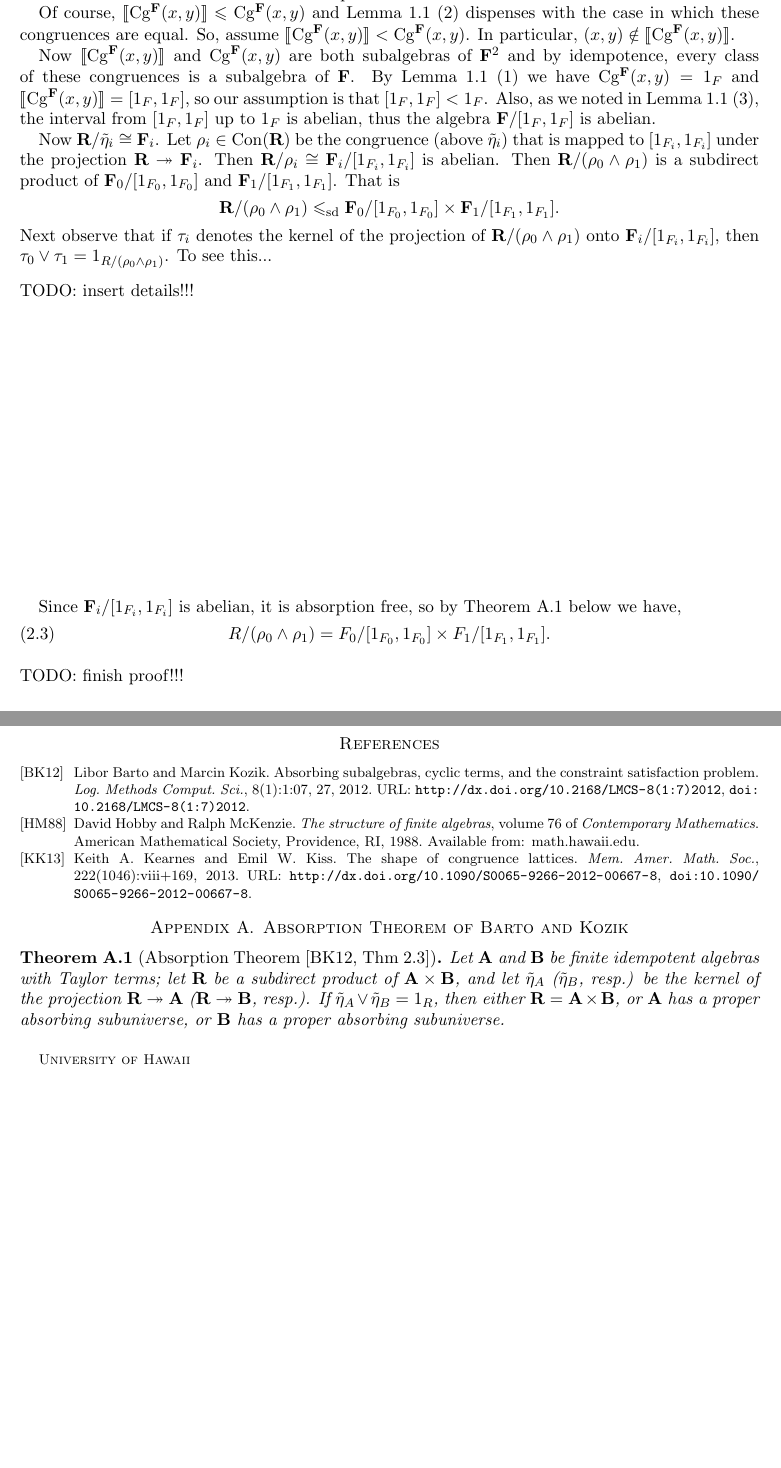
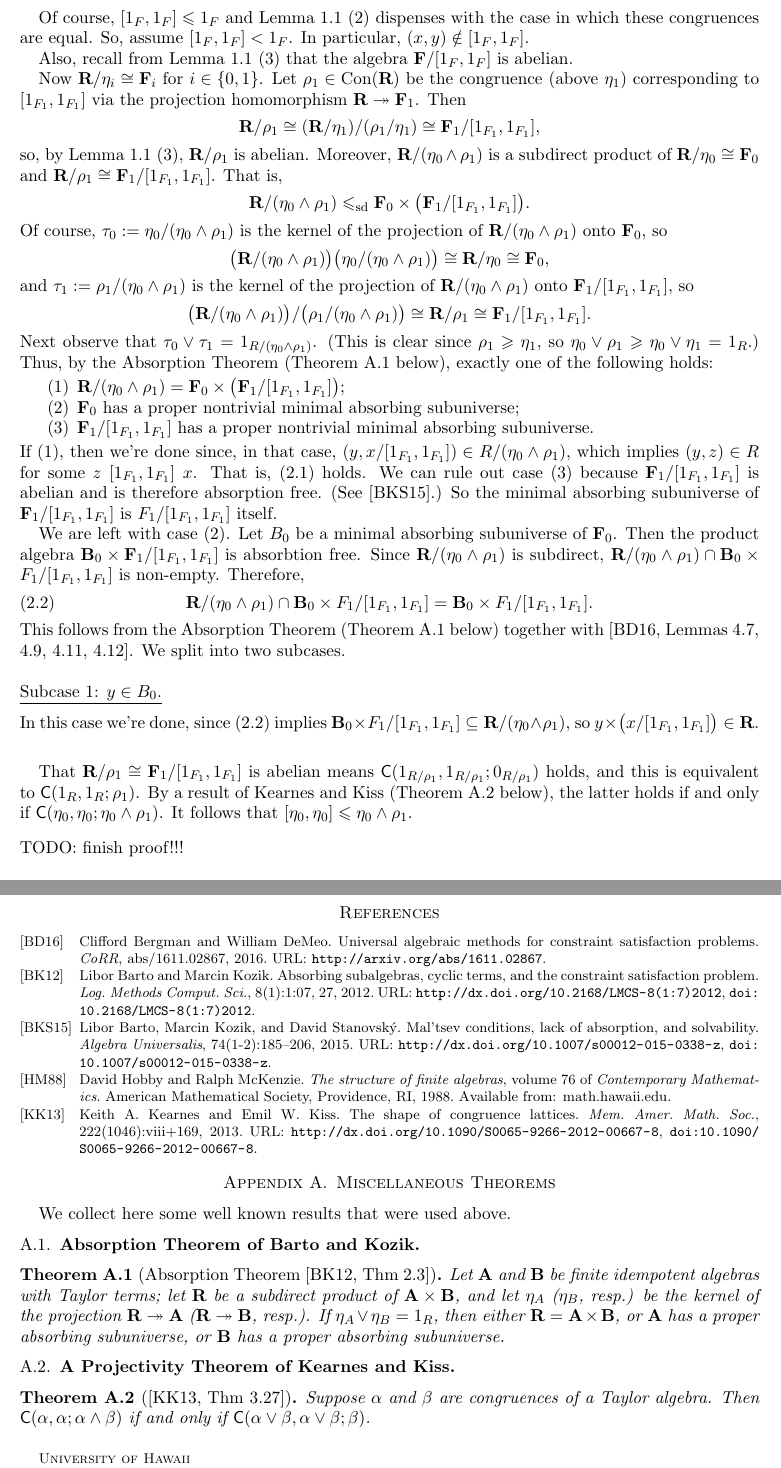
Before and after one commit to UniversalAlgebra/term-conditions, a LaTeX paper (notes/prod-cong.tex): two parts of pages 3 and 4 of 4, joined at a grey line, cut so that both start at the same text, the shorter picture padded with empty space. Compiled offline with pdfLaTeX.

Commit message:
improvements

```diff
--- a/notes/prod-cong.tex
+++ b/notes/prod-cong.tex
@@ -489 +470,0 @@ t^{\bF}(x,x,y) = y.
-which means that $t^{\bF}$ is a difference term operation for $\bF$.
@@ -490,48 +482,113 @@ which means that $t^{\bF}$ is a difference term operation for $\bF$.
 
-Of course, $\com{\Cg^{\bF}(x,y)} \leq \Cg^{\bF}(x,y)$ and
+%% Of course, $\com{\Cg^{\bF}(x,y)} \leq \Cg^{\bF}(x,y)$ and
+Of course, $[1_F, 1_F]\leq 1_F$ and
 Lemma~\ref{lem:preliminary-facts}~(\ref{item:1.5}) dispenses with
 the case in which these congruences are equal.
 So, % $\com{\Cg^{\bF}(x,y)} = \Cg^{\bF}(x,y)$.
 assume
-$\com{\Cg^{\bF}(x,y)} < \Cg^{\bF}(x,y)$. In particular,
-$(x,y) \notin \com{\Cg^{\bF}(x,y)}$.
+%% $\com{\Cg^{\bF}(x,y)} < \Cg^{\bF}(x,y)$.
+$[1_F, 1_F]< 1_F$.
+In particular, $(x,y) \notin [1_F, 1_F]$.
 
-Now $\com{\Cg^{\bF}(x,y)}$ and $\Cg^{\bF}(x,y)$ are both subalgebras of $\bF^2$
-and by idempotence, every class of these congruences is a subalgebra of $\bF$.
-By Lemma~\ref{lem:preliminary-facts}~(\ref{item:1}) we have
-$\Cg^{\bF}(x,y) = 1_F$ and $\com{\Cg^{\bF}(x,y)} = [1_F,1_F]$, so our assumption
-is that $[1_F,1_F]< 1_F$.  Also, as we noted in
-Lemma~\ref{lem:preliminary-facts}~(\ref{item:2}), the interval from
-$[1_F, 1_F]$ up to $1_F$ is abelian, thus the
+%% Now $\com{\Cg^{\bF}(x,y)}$ and $\Cg^{\bF}(x,y)$ are both subalgebras of $\bF^2$
+%% and by idempotence, each class of each of these congruences is a subalgebra of $\bF$.
+%% By Lemma~\ref{lem:preliminary-facts}~(\ref{item:1}) we have
+%% $\Cg^{\bF}(x,y) = 1_F$ and $\com{\Cg^{\bF}(x,y)} = [1_F,1_F]$, so our assumption
+%% is $[1_F,1_F]< 1_F$.
+Also, recall from
+Lemma~\ref{lem:preliminary-facts}~(\ref{item:2}) that the
+%% interval from  $[1_F, 1_F]$ up to $1_F$ is abelian, thus the
 algebra $\bF/[1_F, 1_F]$ is abelian.
 
-Now $\bR/\etaR_i \cong \bF_i$.  Let $\rho_i \in \Con(\bR)$ be the congruence
-(above $\etaR_i$) that is mapped to $[1_{F_i}, 1_{F_i}]$ under the projection
-$\bR \onto \bF_i$.  Then $\bR/\rho_i \cong \bF_i/[1_{F_i}, 1_{F_i}]$ is abelian.
-Then $\bR/(\rho_0\meet \rho_1)$ is a subdirect product of $\bF_0/[1_{F_0}, 1_{F_0}]$ and
-$\bF_1/[1_{F_1}, 1_{F_1}]$.  That is
+Now $\bR/\etaR_i \cong \bF_i$ for $i \in \{0,1\}$.
+Let $\rho_1 \in \Con(\bR)$ be the congruence
+(above $\etaR_1$) corresponding to $[1_{F_1}, 1_{F_1}]$ via the projection
+homomorphism $\bR \onto \bF_1$.  Then
 \[
-\bR/(\rho_0\meet \rho_1) \sdp \bF_0/[1_{F_0}, 1_{F_0}] \times
-\bF_1/[1_{F_1}, 1_{F_1}].
+\bR/\rho_1 \cong (\bR/\etaR_1)/(\rho_1/\etaR_1) \cong \bF_1/[1_{F_1}, 1_{F_1}],
 \]
-Next observe that if $\tau_i$ denotes the kernel of the projection of
-$\bR/(\rho_0\meet \rho_1)$ onto $\bF_i/[1_{F_i}, 1_{F_i}]$, then
-$\tau_0\join \tau_1 = 1_{R/(\rho_0\meet \rho_1)}$. To see this...
+so, by Lemma~\ref{lem:preliminary-facts}~(\ref{item:2}),
+$\bR/\rho_1$ is abelian.  Moreover, $\bR/(\etaR_0\meet \rho_1)$ is a subdirect
+product of $\bR/\etaR_0 \cong \bF_0$ and
+$\bR/\rho_1 \cong \bF_1/[1_{F_1}, 1_{F_1}]$.  That is,
+\[
+\bR/(\etaR_0\meet \rho_1) \sdp \bF_0\times
+\bigl(\bF_1/[1_{F_1}, 1_{F_1}]\bigr).
+\]
+Of course, $\tau_0 := \etaR_0/(\etaR_0\meet \rho_1)$ is the kernel of the
+projection of $\bR/(\etaR_0\meet \rho_1)$ onto $\bF_0$, so
+\[
+\bigl(\bR/(\etaR_0\meet \rho_1)\bigr)\bigl(\etaR_0/(\etaR_0\meet \rho_1)\bigr)
+\cong \bR/\etaR_0 \cong \bF_0,
+\]
+and $\tau_1 := \rho_1/(\etaR_0\meet \rho_1)$ is the kernel of the
+projection of $\bR/(\etaR_0\meet \rho_1)$ onto $\bF_1/[1_{F_1},1_{F_1}]$, so
+\[
+\bigl(\bR/(\etaR_0\meet \rho_1)\bigr)/\bigl(\rho_1/(\etaR_0\meet \rho_1)\bigr)
+\cong \bR/\rho_1 \cong \bF_1/[1_{F_1},1_{F_1}].
+\]
+Next observe that
+%% Then $\bR/(\rho_0\meet \rho_1)$ is a subdirect product of $\bF_0/[1_{F_0}, 1_{F_0}]$ and
+%% $\bF_1/[1_{F_1}, 1_{F_1}]$.  That is
+%% \[
+%% \bR/(\rho_0\meet \rho_1) \sdp \bF_0/[1_{F_0}, 1_{F_0}] \times
+%% \bF_1/[1_{F_1}, 1_{F_1}].
+%% \]
+%% Next observe that if $\tau_i$ denotes the kernel of the projection of
+%% $\bR/(\rho_0\meet \rho_1)$ onto $\bF_i/[1_{F_i}, 1_{F_i}]$, then
+$\tau_0\join \tau_1 = 1_{R/(\etaR_0\meet \rho_1)}$. (This is clear since
+$\rho_1\geq \eta_1$, so  $\eta_0 \join \rho_1 \geq \eta_0 \join \eta_1 = 1_R$.)
+Thus, by the Absorption Theorem (Theorem~\ref{thm:absorption} below),
+exactly one of the following holds:
+\begin{enumerate}
+\item \label{item:6} $\bR/(\eta_0\meet \rho_1) =\bF_0 \times \bigl(\bF_1/[1_{F_1}, 1_{F_1}]\bigr)$;
+\item \label{item:7} $\bF_0$ has a proper nontrivial minimal absorbing subuniverse;
+\item \label{item:8} $\bF_1/[1_{F_1}, 1_{F_1}]$ has a proper
+  nontrivial minimal absorbing subuniverse.
+\end{enumerate}
+If~(\ref{item:6}), then we're done since, in that case,
+$(y, x/[1_{F_1},1_{F_1}]) \in R/(\etaR_0 \meet \rho_1)$,
+which implies $(y, z) \in R$ for some $z \comm{1_{F_1}}{1_{F_1}} x$.
+That is, (\ref{eq:1}) holds.
+We can rule out case~(\ref{item:8}) because $\bF_1/[1_{F_1}, 1_{F_1}]$ is abelian and
+is therefore absorption free. (See~\cite{MR3374664}.)  %% and~\cite{Bergman-DeMeo}.)
+So the minimal absorbing subuniverse of $\bF_1/[1_{F_1}, 1_{F_1}]$ is
+$F_1/[1_{F_1}, 1_{F_1}]$ itself.
+
+We are left with case~(\ref{item:7}).
+Let $B_0$ be a minimal absorbing subuniverse of $\bF_0$.
+Then the product algebra $\bB_0\times \bF_1/[1_{F_1}, 1_{F_1}]$ is
+absorbtion free.
+Since $\bR/(\etaR_0 \meet \rho_1)$ is subdirect,
+$\bR/(\etaR_0 \meet \rho_1) \cap \bB_0 \times F_1/[1_{F_1}, 1_{F_1}]$ is
+non-empty. Therefore,
+\begin{equation}
+  \label{eq:2}
+\bR/(\etaR_0 \meet \rho_1) \cap \bB_0 \times F_1/[1_{F_1}, 1_{F_1}]
+= \bB_0 \times F_1/[1_{F_1}, 1_{F_1}].
+\end{equation}
+This follows from
+the Absorption Theorem (Theorem~\ref{thm:absorption} below)
+together with~\cite[Lemmas~4.7, 4.9, 4.11, 4.12]{Bergman-DeMeo-2016}.
+We split into two subcases.\\
+\\
+\noindent \underline{Subcase 1: $y\in B_0$.}\\[5pt]
+In this case we're done, since (\ref{eq:2}) implies
+$\bB_0 \times F_1/[1_{F_1}, 1_{F_1}] \subseteq \bR/(\etaR_0 \meet \rho_1)$,
+so ${y} \times \bigl(x/[1_{F_1}, 1_{F_1}]\bigr) \in \bR$.
+
+
 
 \bigskip
 
-\noindent TODO: insert details!!!
+\bigskip
 
-\vfill
-
-Since $\bF_i/[1_{F_i}, 1_{F_i}]$ is abelian, it is absorption free, so
-by Theorem~\ref{thm:absorption} below we have,
-\begin{equation}
-  \label{eq:101010}
-R/(\rho_0\meet \rho_1) = F_0/[1_{F_0}, 1_{F_0}] \times
-F_1/[1_{F_1}, 1_{F_1}].
-\end{equation}
-
+That $\bR/\rho_1 \cong \bF_1/[1_{F_1},1_{F_1}]$ is abelian means
+$\CC{1_{R/\rho_1}}{1_{R/\rho_1}}{0_{R/\rho_1}}$ holds, and this is equivalent to
+$\CC{1_R}{1_R}{\rho_1}$. By a result of Kearnes and Kiss
+(Theorem~\ref{thm:kearnes-kiss-3.27} below), the latter
+holds if and only if $\CC{\etaR_0}{\etaR_0}{\etaR_0\meet \rho_1}$.
+It follows that $[\etaR_0, \etaR_0]\leq \etaR_0 \meet \rho_1$.
 \bigskip
 
 \noindent TODO: finish proof!!!
@@ -548,7 +605,10 @@ F_1/[1_{F_1}, 1_{F_1}].
 % \newpage
 \appendix
 
-\section{Absorption Theorem of Barto and Kozik}
+\section{Miscellaneous Theorems}
+We collect here some well known results that were used above.
+
+\subsection{Absorption Theorem of Barto and Kozik}
 % K and Theorem 3.2 of BKS}
 % First we recall the Absorption Theorem  of Barto and Kozik.
 \begin{theorem}[Absorption Theorem \protect{\cite[Thm~2.3]{MR2893395}}]
@@ -566,6 +626,14 @@ projection $\bR \onto \bA$ ($\bR \onto \bB$, resp.).
 If $\etaR_A \join \etaR_B = 1_R$, then either $\bR = \bA \times \bB$, or
 $\bA$ has a proper absorbing subuniverse, or $\bB$ has a proper absorbing subuniverse.
 \end{theorem}
+
+\subsection{A Projectivity Theorem of Kearnes and Kiss}
+  \begin{theorem}[\protect{\cite[Thm~3.27]{MR3076179}}]
+    \label{thm:kearnes-kiss-3.27}
+    Suppose $\alpha$ and $\beta$ are congruences of a Taylor algebra. Then
+    $\CC{\alpha}{ \alpha}{ \alpha \meet \beta}$ if and only if
+    $\CC{\alpha \join \beta}{ \alpha \join \beta}{ \beta}$.
+  \end{theorem}
 
 
 % \begin{theorem}[\protect{\cite[Theorem 3.2]{MR3374664}}]
```
Also changed, not shown: notes/prod-cong.tex (77 more changed lines).
